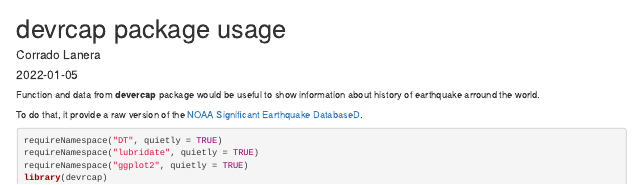
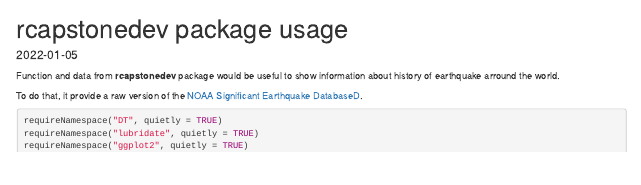
Before and after one commit to Aimaghsoodi/rcapstonedev, an R Markdown document (vignettes/rcapstonedev.Rmd): the page in a window 1100 px wide, from its top. Rendered offline with R 4.5, knitr and Pandoc, with nearby package versions; drawn as R Markdown's standard HTML page in place of the format the file asks for; some code elsewhere in the file could not run offline; common packages that the code uses without loading them are loaded.

Commit message:
Update and rename devrcap.Rmd to rcapstonedev.Rmd

````diff
--- a/vignettes/devrcap.Rmd
+++ b/vignettes/rcapstonedev.Rmd
@@ -1,6 +1,5 @@
 ---
-title: "devrcap package usage"
-author: "Corrado Lanera"
+title: "rcapstonedev package usage"
 date: "`r Sys.Date()`"
 output:
   prettydoc::html_pretty:
@@ -20,7 +19,7 @@ knitr::opts_chunk$set(
 )
 ```
 
-Function and data from **devercap** package would be useful to show
+Function and data from **rcapstonedev** package would be useful to show
 information about history of earthquake arround the world.
 
 To do that, it provide a raw version of the
````
Also changed, not shown: vignettes/rcapstonedev.Rmd (4 more changed lines).
